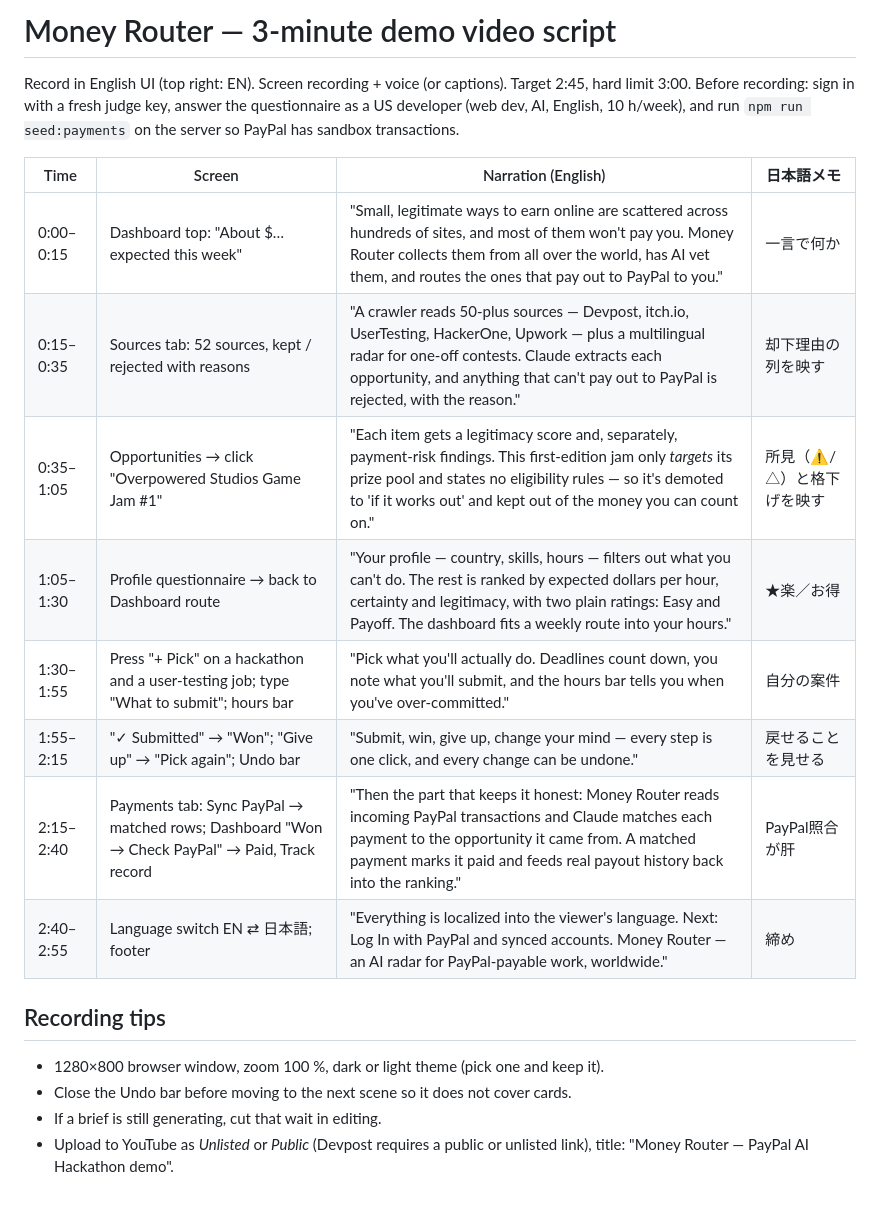
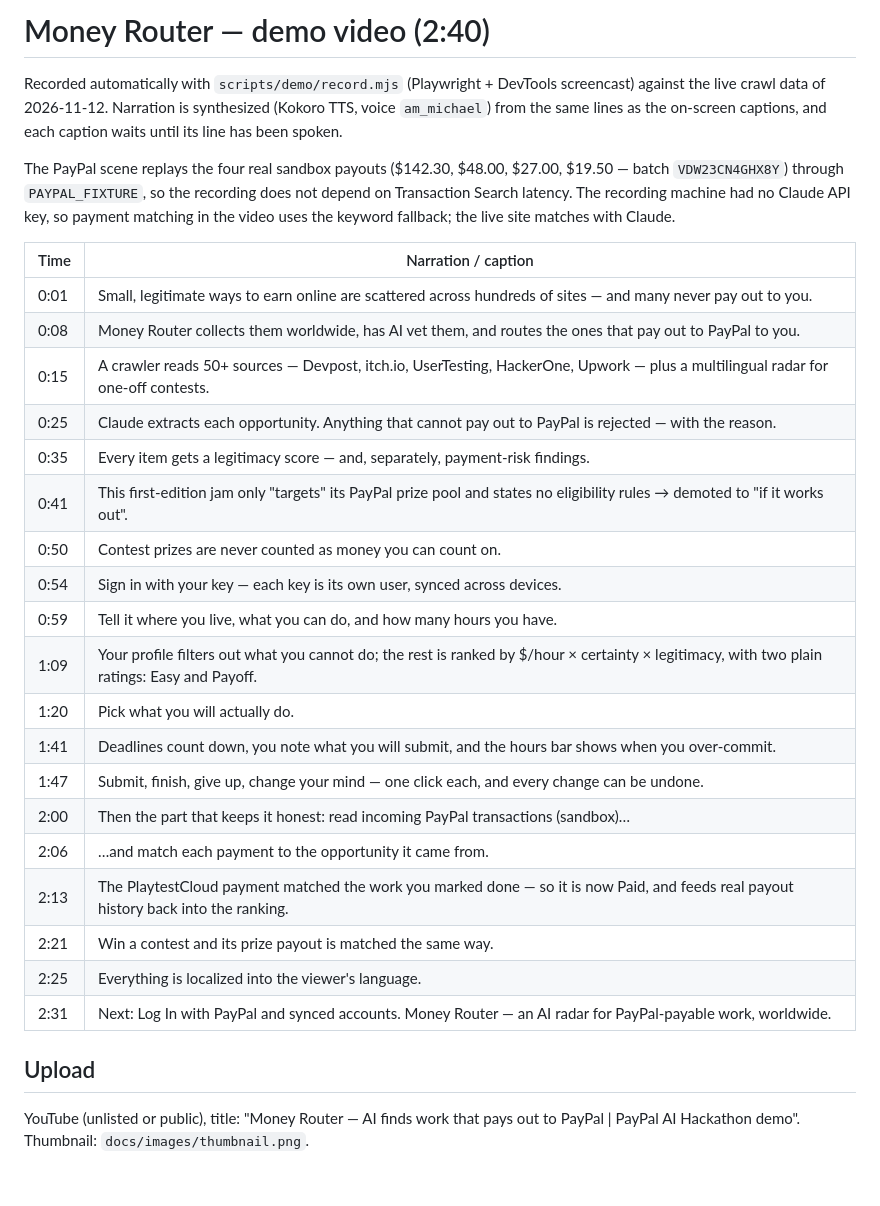
Before and after one commit to tinycore-hisanori/money-router, a Markdown page: docs/VIDEO_SCRIPT.md, the part around the change. Drawn GitHub-style.

```diff
--- a/docs/VIDEO_SCRIPT.md
+++ b/docs/VIDEO_SCRIPT.md
@@ -1,21 +1,30 @@
-# Money Router — 3-minute demo video script
+# Money Router — demo video (2:40)
 
-Record in English UI (top right: EN). Screen recording + voice (or captions). Target 2:45, hard limit 3:00.
-Before recording: sign in with a fresh judge key, answer the questionnaire as a US developer (web dev, AI, English, 10 h/week), and run `npm run seed:payments` on the server so PayPal has sandbox transactions.
+Recorded automatically with `scripts/demo/record.mjs` (Playwright + DevTools screencast) against the live crawl data of 2026-11-12. Narration is synthesized (Kokoro TTS, voice `am_michael`) from the same lines as the on-screen captions, and each caption waits until its line has been spoken.
 
-| Time | Screen | Narration (English) | 日本語メモ |
-|---|---|---|---|
-| 0:00–0:15 | Dashboard top: "About $… expected this week" | "Small, legitimate ways to earn online are scattered across hundreds of sites, and most of them won't pay you. Money Router collects them from all over the world, has AI vet them, and routes the ones that pay out to PayPal to you." | 一言で何か |
-| 0:15–0:35 | Sources tab: 52 sources, kept / rejected with reasons | "A crawler reads 50-plus sources — Devpost, itch.io, UserTesting, HackerOne, Upwork — plus a multilingual radar for one-off contests. Claude extracts each opportunity, and anything that can't pay out to PayPal is rejected, with the reason." | 却下理由の列を映す |
-| 0:35–1:05 | Opportunities → click "Overpowered Studios Game Jam #1" | "Each item gets a legitimacy score and, separately, payment-risk findings. This first-edition jam only *targets* its prize pool and states no eligibility rules — so it's demoted to 'if it works out' and kept out of the money you can count on." | 所見（⚠/△）と格下げを映す |
-| 1:05–1:30 | Profile questionnaire → back to Dashboard route | "Your profile — country, skills, hours — filters out what you can't do. The rest is ranked by expected dollars per hour, certainty and legitimacy, with two plain ratings: Easy and Payoff. The dashboard fits a weekly route into your hours." | ★楽／お得 |
-| 1:30–1:55 | Press "+ Pick" on a hackathon and a user-testing job; type "What to submit"; hours bar | "Pick what you'll actually do. Deadlines count down, you note what you'll submit, and the hours bar tells you when you've over-committed." | 自分の案件 |
-| 1:55–2:15 | "✓ Submitted" → "Won"; "Give up" → "Pick again"; Undo bar | "Submit, win, give up, change your mind — every step is one click, and every change can be undone." | 戻せることを見せる |
-| 2:15–2:40 | Payments tab: Sync PayPal → matched rows; Dashboard "Won → Check PayPal" → Paid, Track record | "Then the part that keeps it honest: Money Router reads incoming PayPal transactions and Claude matches each payment to the opportunity it came from. A matched payment marks it paid and feeds real payout history back into the ranking." | PayPal照合が肝 |
-| 2:40–2:55 | Language switch EN ⇄ 日本語; footer | "Everything is localized into the viewer's language. Next: Log In with PayPal and synced accounts. Money Router — an AI radar for PayPal-payable work, worldwide." | 締め |
+The PayPal scene replays the four real sandbox payouts ($142.30, $48.00, $27.00, $19.50 — batch `VDW23CN4GHX8Y`) through `PAYPAL_FIXTURE`, so the recording does not depend on Transaction Search latency. The recording machine had no Claude API key, so payment matching in the video uses the keyword fallback; the live site matches with Claude.
 
-## Recording tips
-- 1280×800 browser window, zoom 100 %, dark or light theme (pick one and keep it).
-- Close the Undo bar before moving to the next scene so it does not cover cards.
-- If a brief is still generating, cut that wait in editing.
-- Upload to YouTube as *Unlisted* or *Public* (Devpost requires a public or unlisted link), title: "Money Router — PayPal AI Hackathon demo".
+| Time | Narration / caption |
+|---|---|
+| 0:01 | Small, legitimate ways to earn online are scattered across hundreds of sites — and many never pay out to you. |
+| 0:08 | Money Router collects them worldwide, has AI vet them, and routes the ones that pay out to PayPal to you. |
+| 0:15 | A crawler reads 50+ sources — Devpost, itch.io, UserTesting, HackerOne, Upwork — plus a multilingual radar for one-off contests. |
+| 0:25 | Claude extracts each opportunity. Anything that cannot pay out to PayPal is rejected — with the reason. |
+| 0:35 | Every item gets a legitimacy score — and, separately, payment-risk findings. |
+| 0:41 | This first-edition jam only "targets" its PayPal prize pool and states no eligibility rules → demoted to "if it works out". |
+| 0:50 | Contest prizes are never counted as money you can count on. |
+| 0:54 | Sign in with your key — each key is its own user, synced across devices. |
+| 0:59 | Tell it where you live, what you can do, and how many hours you have. |
+| 1:09 | Your profile filters out what you cannot do; the rest is ranked by $/hour × certainty × legitimacy, with two plain ratings: Easy and Payoff. |
+| 1:20 | Pick what you will actually do. |
+| 1:41 | Deadlines count down, you note what you will submit, and the hours bar shows when you over-commit. |
+| 1:47 | Submit, finish, give up, change your mind — one click each, and every change can be undone. |
+| 2:00 | Then the part that keeps it honest: read incoming PayPal transactions (sandbox)… |
+| 2:06 | …and match each payment to the opportunity it came from. |
+| 2:13 | The PlaytestCloud payment matched the work you marked done — so it is now Paid, and feeds real payout history back into the ranking. |
+| 2:21 | Win a contest and its prize payout is matched the same way. |
+| 2:25 | Everything is localized into the viewer's language. |
+| 2:31 | Next: Log In with PayPal and synced accounts.   Money Router — an AI radar for PayPal-payable work, worldwide. |
+
+## Upload
+YouTube (unlisted or public), title: "Money Router — AI finds work that pays out to PayPal | PayPal AI Hackathon demo". Thumbnail: `docs/images/thumbnail.png`.
```
Also changed, not shown: README.md (+20 -5 lines), docs/images/findings.png (added), docs/images/picks.png (added), docs/images/thumbnail.png (added), 2 other files.
